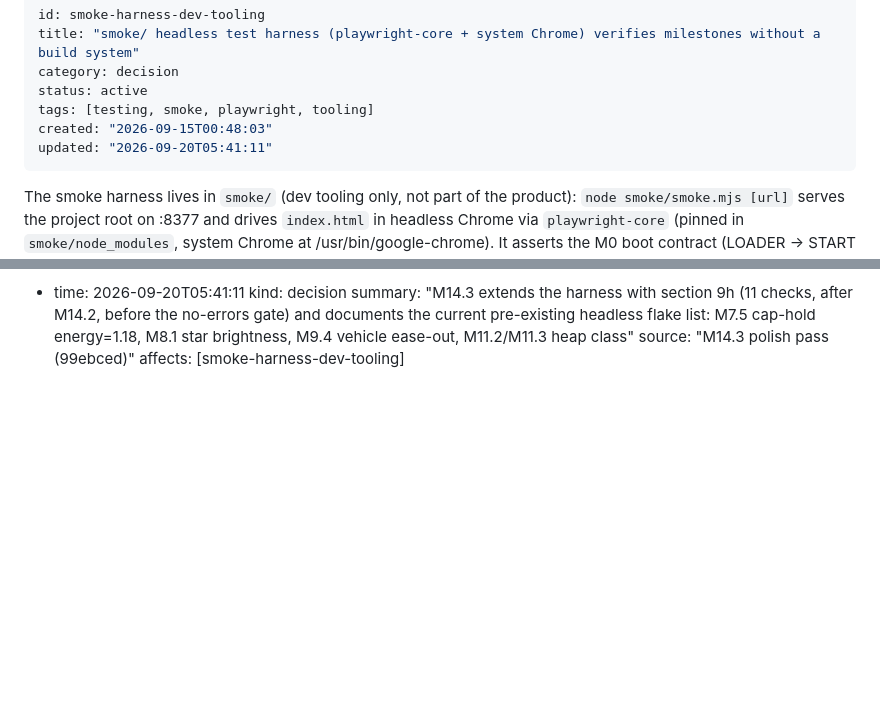
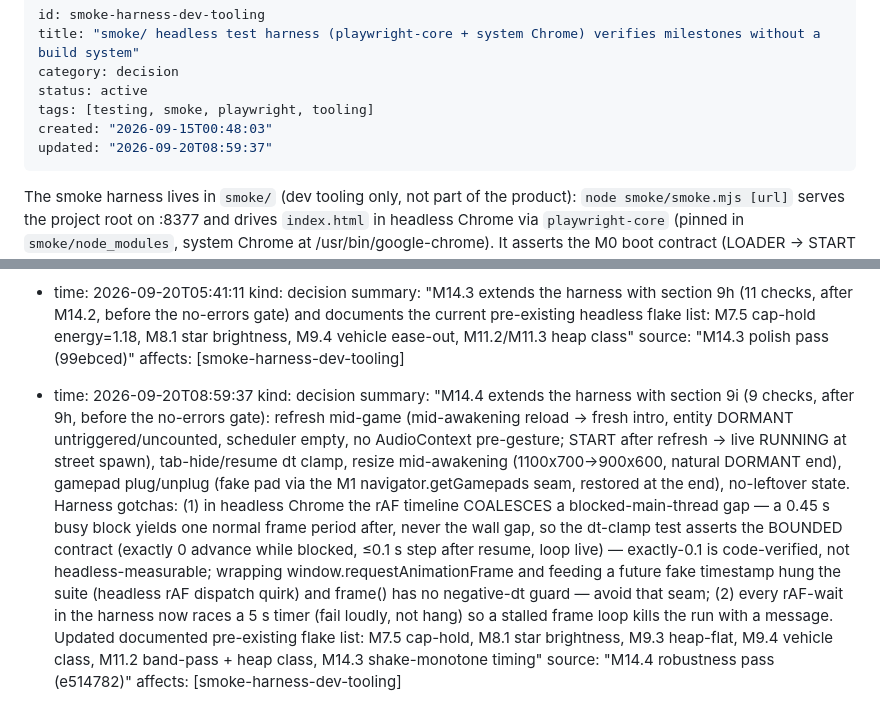
Before and after one commit to dilled/3dVoxelDemo, a Markdown page: brain/pages/smoke-harness-dev-tooling.md, 2 parts joined by grey strips. GitHub-like rendering; blank space fills up the shorter version.

Commit message:
chore(brain): sync through e514782

```diff
--- a/brain/pages/smoke-harness-dev-tooling.md
+++ b/brain/pages/smoke-harness-dev-tooling.md
@@ -5,7 +5,7 @@ category: decision
 status: active
 tags: [testing, smoke, playwright, tooling]
 created: "2026-09-15T00:48:03"
-updated: "2026-09-20T05:41:11"
+updated: "2026-09-20T08:59:37"
 ---
 
 <!-- compiled_truth -->
@@ -95,3 +95,9 @@ Known gotchas (Chrome CDP / Playwright): `Input.dispatchMouseEvent`'s `buttons`
   summary: "M14.3 extends the harness with section 9h (11 checks, after M14.2, before the no-errors gate) and documents the current pre-existing headless flake list: M7.5 cap-hold energy=1.18, M8.1 star brightness, M9.4 vehicle ease-out, M11.2/M11.3 heap class"
   source: "M14.3 polish pass (99ebced)"
   affects: [smoke-harness-dev-tooling]
+
+- time: 2026-09-20T08:59:37
+  kind: decision
+  summary: "M14.4 extends the harness with section 9i (9 checks, after 9h, before the no-errors gate): refresh mid-game (mid-awakening reload → fresh intro, entity DORMANT untriggered/uncounted, scheduler empty, no AudioContext pre-gesture; START after refresh → live RUNNING at street spawn), tab-hide/resume dt clamp, resize mid-awakening (1100x700→900x600, natural DORMANT end), gamepad plug/unplug (fake pad via the M1 navigator.getGamepads seam, restored at the end), no-leftover state. Harness gotchas: (1) in headless Chrome the rAF timeline COALESCES a blocked-main-thread gap — a 0.45 s busy block yields one normal frame period after, never the wall gap, so the dt-clamp test asserts the BOUNDED contract (exactly 0 advance while blocked, ≤0.1 s step after resume, loop live) — exactly-0.1 is code-verified, not headless-measurable; wrapping window.requestAnimationFrame and feeding a future fake timestamp hung the suite (headless rAF dispatch quirk) and frame() has no negative-dt guard — avoid that seam; (2) every rAF-wait in the harness now races a 5 s timer (fail loudly, not hang) so a stalled frame loop kills the run with a message. Updated documented pre-existing flake list: M7.5 cap-hold, M8.1 star brightness, M9.3 heap-flat, M9.4 vehicle class, M11.2 band-pass + heap class, M14.3 shake-monotone timing"
+  source: "M14.4 robustness pass (e514782)"
+  affects: [smoke-harness-dev-tooling]
```
Also changed, not shown: brain/index.md (+1 -1 lines).
